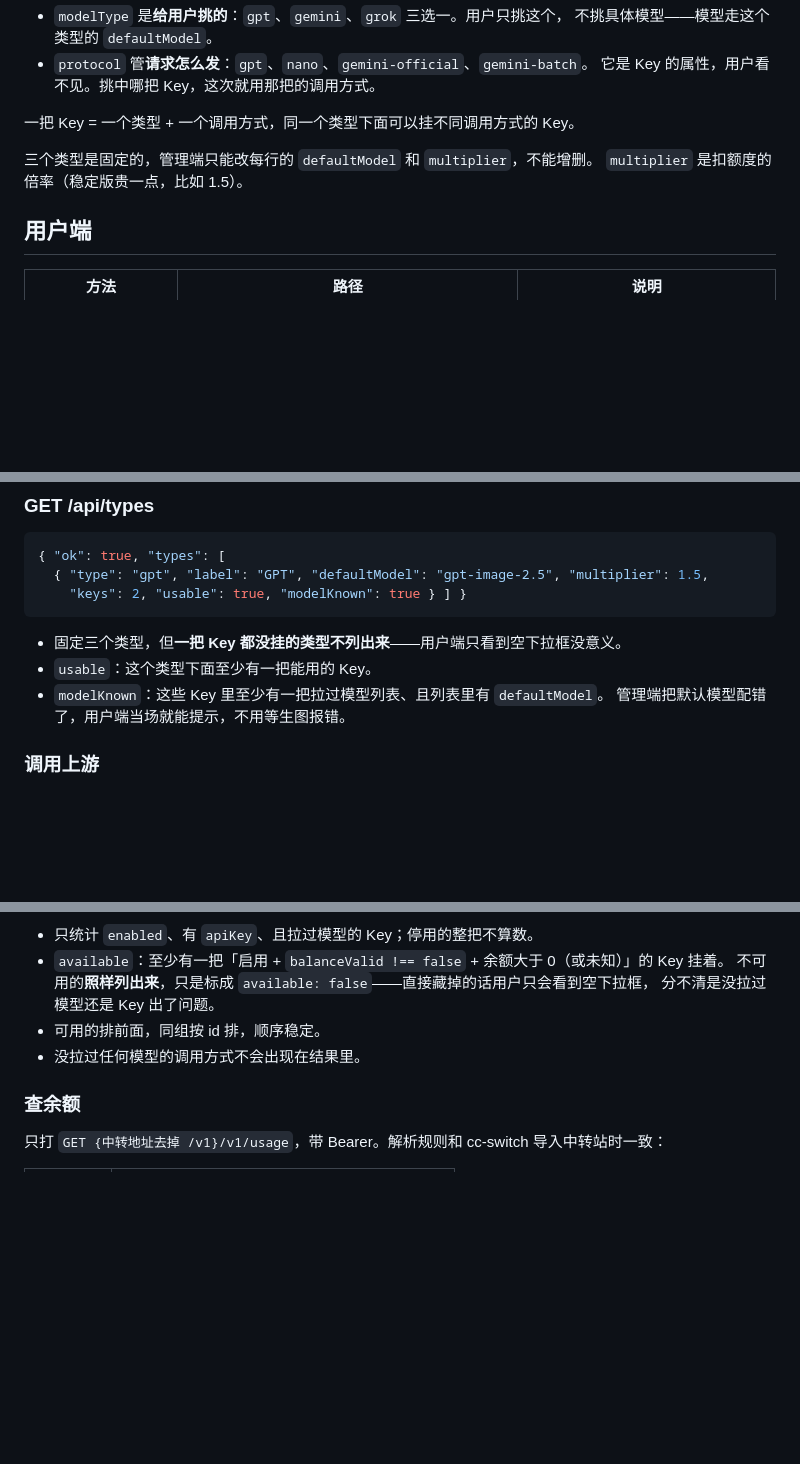
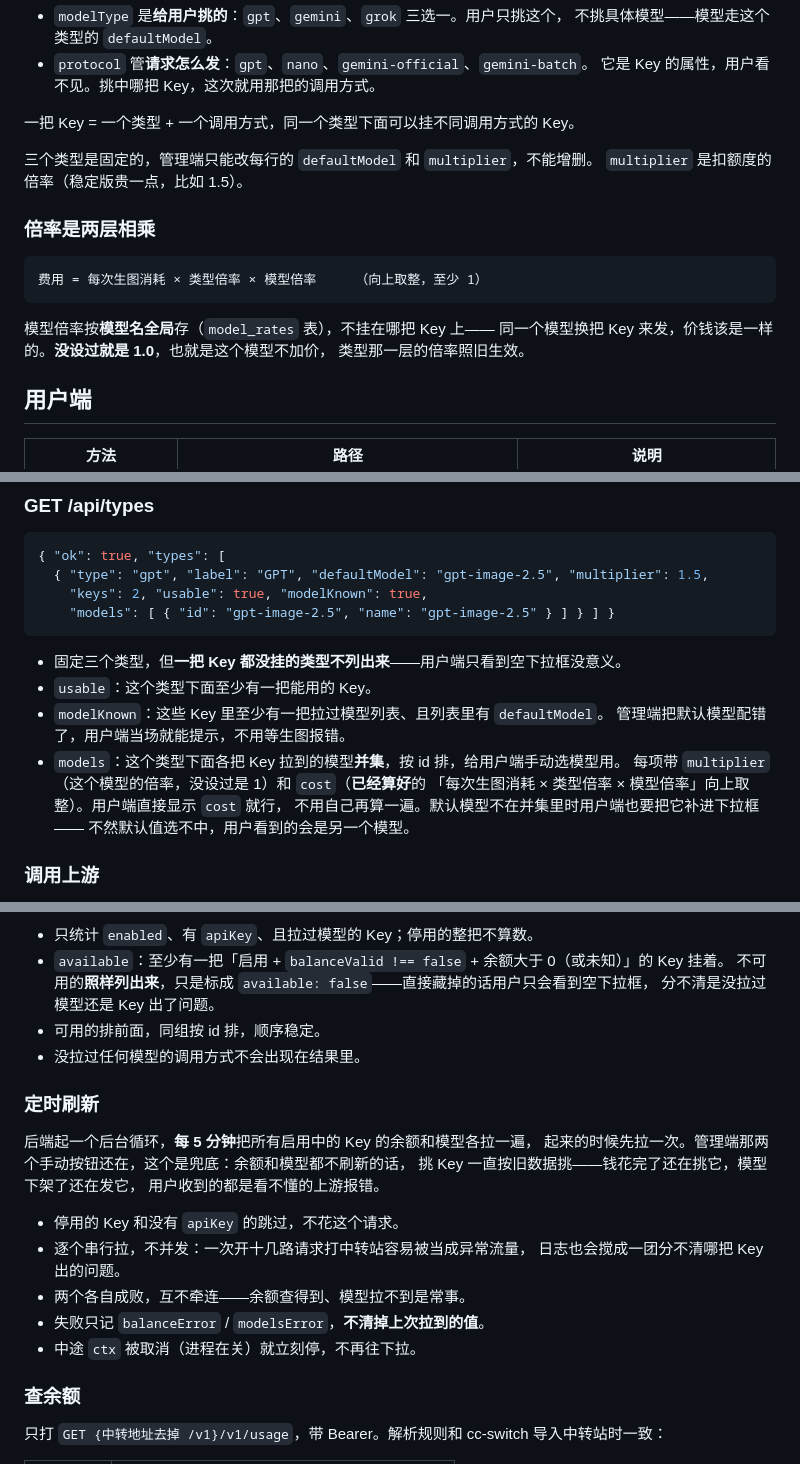
Before and after one commit to 1wu-davy-2/image, a Markdown page: docs/API.md, 3 parts joined by grey strips. Drawn GitHub-style; blank space fills up the shorter version.

````diff
--- a/docs/API.md
+++ b/docs/API.md
@@ -52,6 +52,16 @@ Generation  id, username, displayName, prompt, protocol, model, sizeLabel, chann
 三个类型是固定的，管理端只能改每行的 `defaultModel` 和 `multiplier`，不能增删。
 `multiplier` 是扣额度的倍率（稳定版贵一点，比如 1.5）。
 
+### 倍率是两层相乘
+
+```
+费用 = 每次生图消耗 × 类型倍率 × 模型倍率     （向上取整，至少 1）
+```
+
+模型倍率按**模型名全局**存（`model_rates` 表），不挂在哪把 Key 上——
+同一个模型换把 Key 来发，价钱该是一样的。**没设过就是 1.0**，也就是这个模型不加价，
+类型那一层的倍率照旧生效。
+
 ## 用户端
 
 | 方法 | 路径 | 说明 |
@@ -203,13 +245,19 @@ Generation  id, username, displayName, prompt, protocol, model, sizeLabel, chann
 ```json
 { "ok": true, "types": [
   { "type": "gpt", "label": "GPT", "defaultModel": "gpt-image-2.5", "multiplier": 1.5,
-    "keys": 2, "usable": true, "modelKnown": true } ] }
+    "keys": 2, "usable": true, "modelKnown": true,
+    "models": [ { "id": "gpt-image-2.5", "name": "gpt-image-2.5" } ] } ] }
 ```
 
 - 固定三个类型，但**一把 Key 都没挂的类型不列出来**——用户端只看到空下拉框没意义。
 - `usable`：这个类型下面至少有一把能用的 Key。
 - `modelKnown`：这些 Key 里至少有一把拉过模型列表、且列表里有 `defaultModel`。
   管理端把默认模型配错了，用户端当场就能提示，不用等生图报错。
+- `models`：这个类型下面各把 Key 拉到的模型**并集**，按 id 排，给用户端手动选模型用。
+  每项带 `multiplier`（这个模型的倍率，没设过是 1）和 `cost`（**已经算好**的
+  「每次生图消耗 × 类型倍率 × 模型倍率」向上取整）。用户端直接显示 `cost` 就行，
+  不用自己再算一遍。默认模型不在并集里时用户端也要把它补进下拉框——
+  不然默认值选不中，用户看到的会是另一个模型。
 
 ### 调用上游
 
@@ -254,6 +302,20 @@ Generation  id, username, displayName, prompt, protocol, model, sizeLabel, chann
 - 可用的排前面，同组按 id 排，顺序稳定。
 - 没拉过任何模型的调用方式不会出现在结果里。
 
+### 定时刷新
+
+后端起一个后台循环，**每 5 分钟**把所有启用中的 Key 的余额和模型各拉一遍，
+起来的时候先拉一次。管理端那两个手动按钮还在，这个是兜底：余额和模型都不刷新的话，
+挑 Key 一直按旧数据挑——钱花完了还在挑它，模型下架了还在发它，
+用户收到的都是看不懂的上游报错。
+
+- 停用的 Key 和没有 `apiKey` 的跳过，不花这个请求。
+- 逐个串行拉，不并发：一次开十几路请求打中转站容易被当成异常流量，
+  日志也会搅成一团分不清哪把 Key 出的问题。
+- 两个各自成败，互不牵连——余额查得到、模型拉不到是常事。
+- 失败只记 `balanceError` / `modelsError`，**不清掉上次拉到的值**。
+- 中途 `ctx` 被取消（进程在关）就立刻停，不再往下拉。
+
 ### 查余额
 
 只打 `GET {中转地址去掉 /v1}/v1/usage`，带 Bearer。解析规则和 cc-switch 导入中转站时一致：
````
Also changed, not shown: other parts of docs/API.md (+35 -3 lines), 1 other file.
